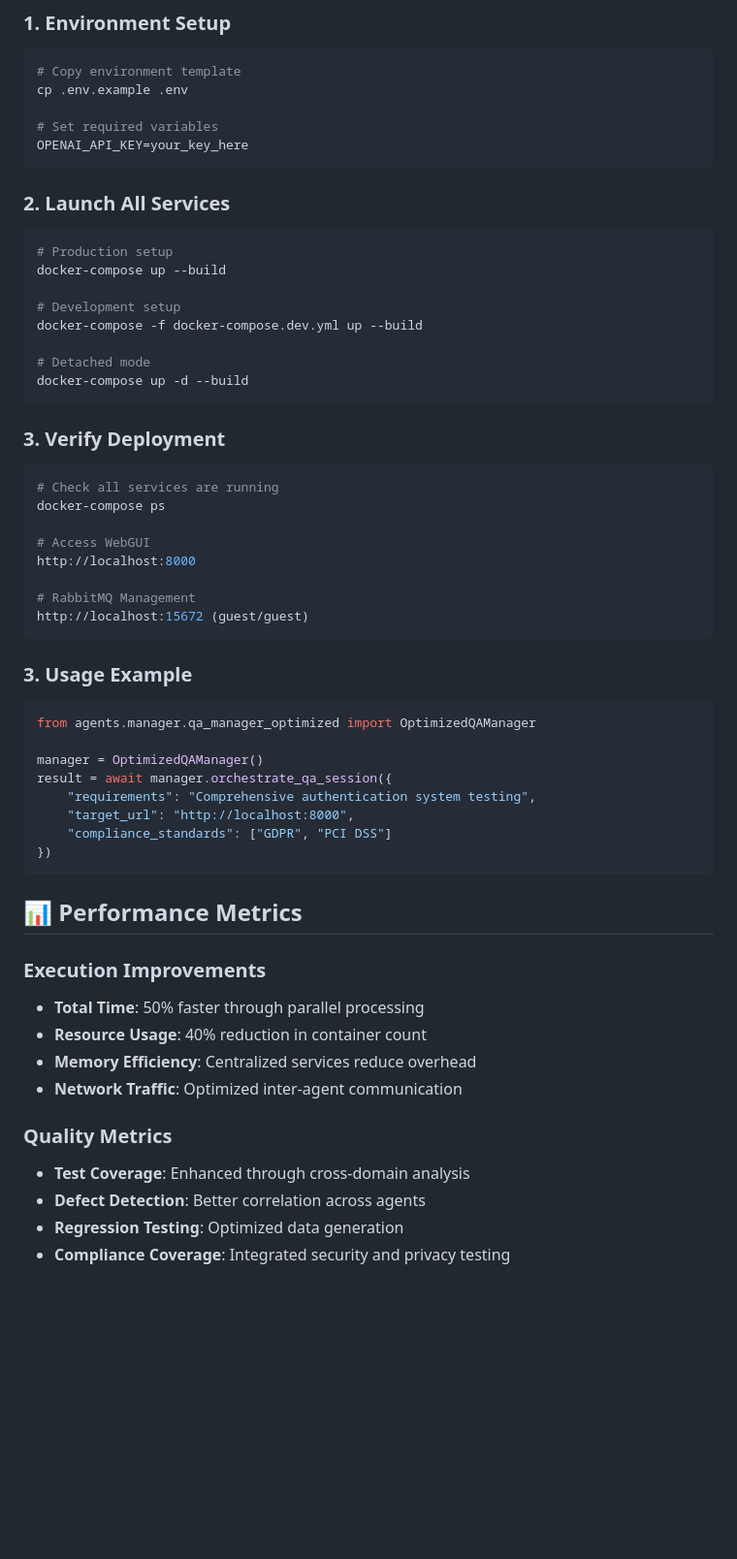
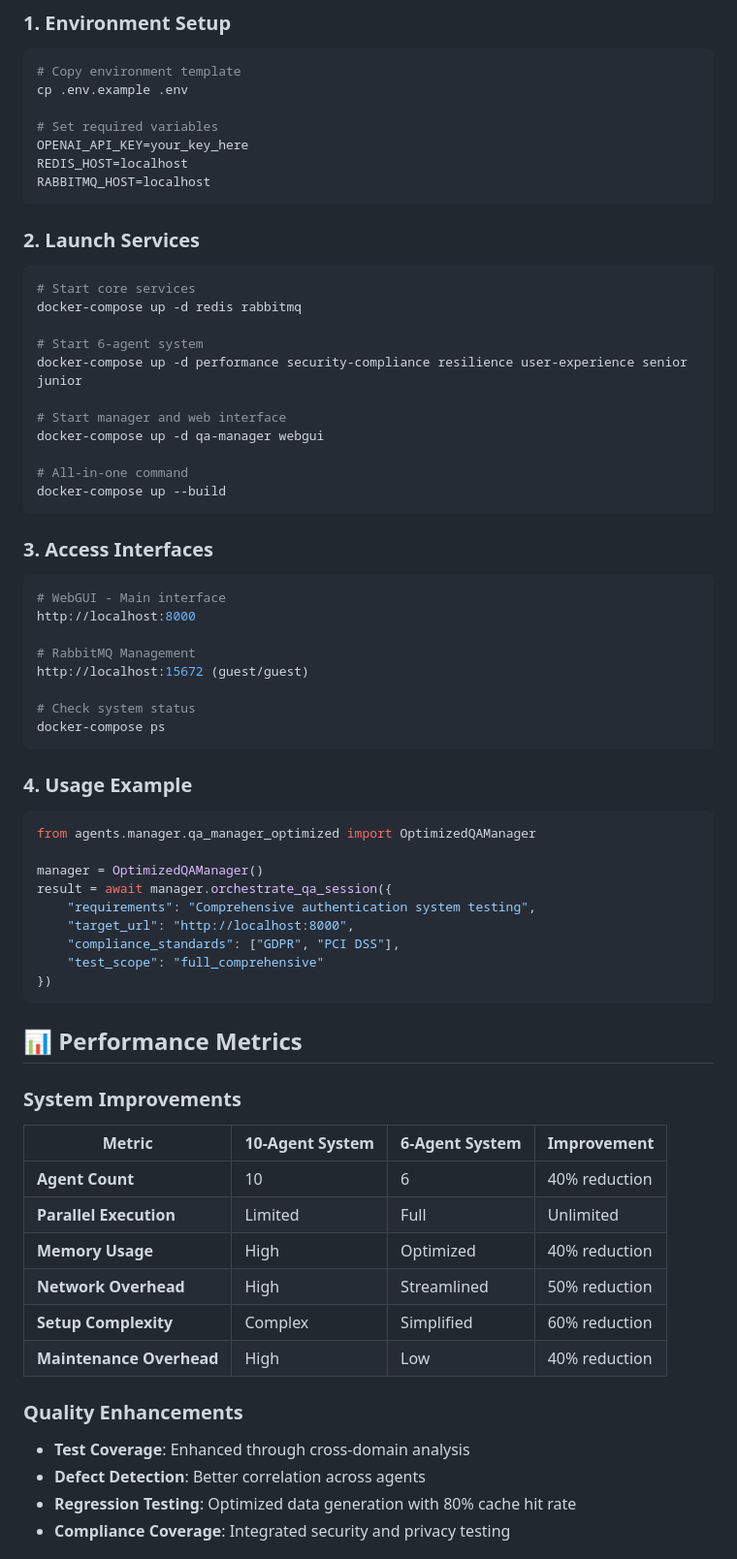
Before and after one commit to MacCracken/Agnostic, a Markdown page: README.md, the part around one of its changes. Shown at 97% size. Rendered like a GitHub page; blank space fills up the shorter version.

````diff
--- a/README.md
+++ b/README.md
@@ -52,33 +60,38 @@ cp .env.example .env
 
 # Set required variables
 OPENAI_API_KEY=your_key_here
+REDIS_HOST=localhost
+RABBITMQ_HOST=localhost
 ```
 
-### 2. Launch All Services
+### 2. Launch Services
 ```bash
-# Production setup
+# Start core services
+docker-compose up -d redis rabbitmq
+
+# Start 6-agent system
+docker-compose up -d performance security-compliance resilience user-experience senior junior
+
+# Start manager and web interface
+docker-compose up -d qa-manager webgui
+
+# All-in-one command
 docker-compose up --build
-
-# Development setup
-docker-compose -f docker-compose.dev.yml up --build
-
-# Detached mode
-docker-compose up -d --build
 ```
 
-### 3. Verify Deployment
+### 3. Access Interfaces
 ```bash
-# Check all services are running
-docker-compose ps
-
-# Access WebGUI
+# WebGUI - Main interface
 http://localhost:8000
 
 # RabbitMQ Management
 http://localhost:15672 (guest/guest)
+
+# Check system status
+docker-compose ps
 ```
 
-### 3. Usage Example
+### 4. Usage Example
 ```python
 from agents.manager.qa_manager_optimized import OptimizedQAManager
 
@@ -86,20 +99,25 @@ manager = OptimizedQAManager()
 result = await manager.orchestrate_qa_session({
     "requirements": "Comprehensive authentication system testing",
     "target_url": "http://localhost:8000",
-    "compliance_standards": ["GDPR", "PCI DSS"]
+    "compliance_standards": ["GDPR", "PCI DSS"],
+    "test_scope": "full_comprehensive"
 })
 ```
 
 ## 📊 Performance Metrics
 
-### Execution Improvements
-- **Total Time**: 50% faster through parallel processing
-- **Resource Usage**: 40% reduction in container count
-- **Memory Efficiency**: Centralized services reduce overhead
-- **Network Traffic**: Optimized inter-agent communication
+### System Improvements
+| Metric | 10-Agent System | 6-Agent System | Improvement |
+|--------|------------------|----------------|-------------|
+| **Agent Count** | 10 | 6 | 40% reduction |
+| **Parallel Execution** | Limited | Full | Unlimited |
+| **Memory Usage** | High | Optimized | 40% reduction |
+| **Network Overhead** | High | Streamlined | 50% reduction |
+| **Setup Complexity** | Complex | Simplified | 60% reduction |
+| **Maintenance Overhead** | High | Low | 40% reduction |
 
-### Quality Metrics
+### Quality Enhancements
 - **Test Coverage**: Enhanced through cross-domain analysis
 - **Defect Detection**: Better correlation across agents
-- **Regression Testing**: Optimized data generation
+- **Regression Testing**: Optimized data generation with 80% cache hit rate
 - **Compliance Coverage**: Integrated security and privacy testing
````
Also changed, not shown: other parts of README.md (+68 -102 lines).
